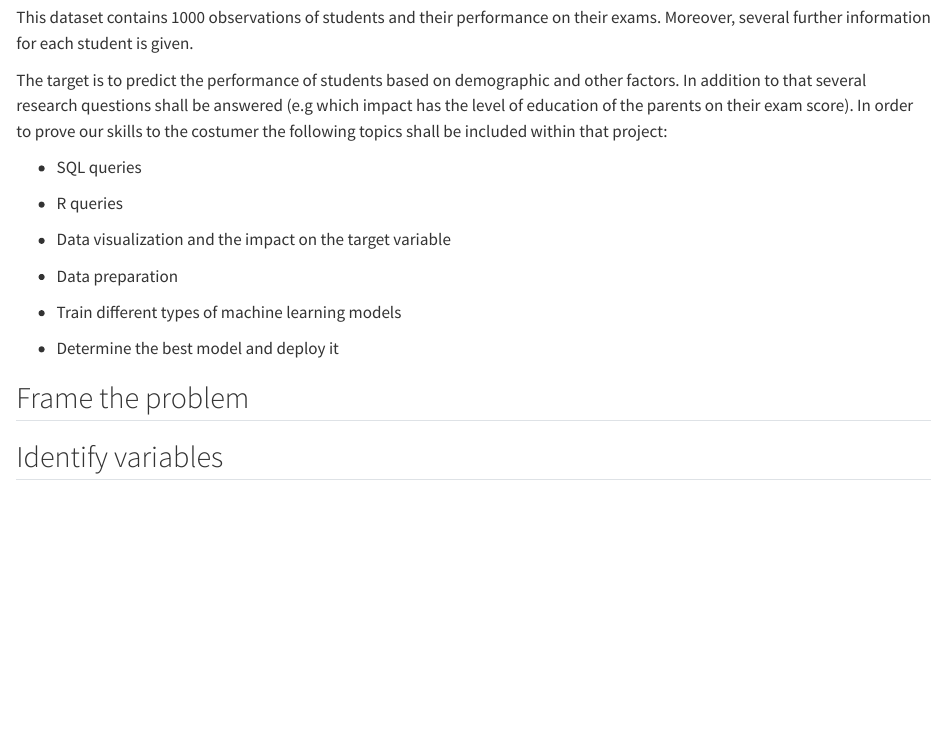
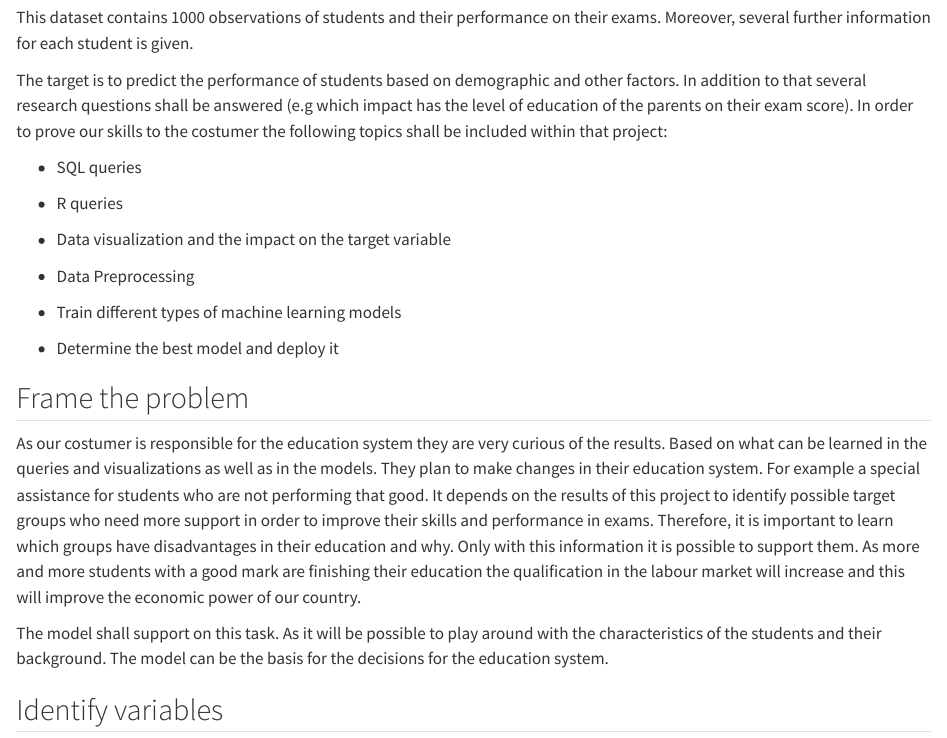
Before and after one commit to DanielSteck/Project-Students-grades, a Quarto document (Project_Students_grades.qmd): the page in a window 1100 px wide, from 1520 px down. Rendered offline with R 4.5, knitr and Pandoc in place of Quarto, with nearby package versions; code that draws random numbers runs with fixed seeds of ours.

Commit message:
framed problem

```diff
--- a/Project_Students_grades.qmd
+++ b/Project_Students_grades.qmd
@@ -58,13 +58,17 @@ The target is to predict the performance of students based on demographic and ot
 
 -   Data visualization and the impact on the target variable
 
--   Data preparation
+-   Data Preprocessing
 
 -   Train different types of machine learning models
 
 -   Determine the best model and deploy it
 
 ## Frame the problem
+
+As our costumer is responsible for the education system they are very curious of the results. Based on what can be learned in the queries and visualizations as well as in the models. They plan to make changes in their education system. For example a special assistance for students who are not performing that good. It depends on the results of this project to identify possible target groups who need more support in order to improve their skills and performance in exams. Therefore, it is important to learn which groups have disadvantages in their education and why. Only with this information it is possible to support them. As more and more students with a good mark are finishing their education the qualification in the labour market will increase and this will improve the economic power of our country.
+
+The model shall support on this task. As it will be possible to play around with the characteristics of the students and their background. The model can be the basis for the decisions for the education system.
 
 ## Identify variables
 
```
